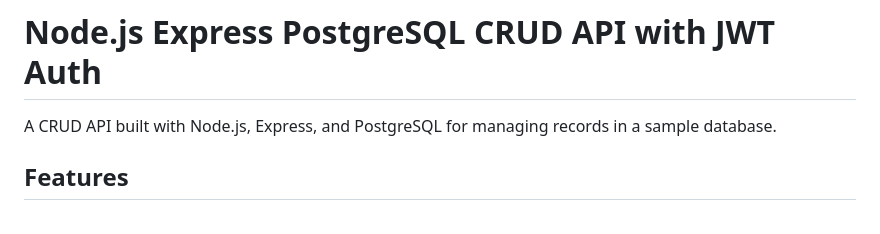
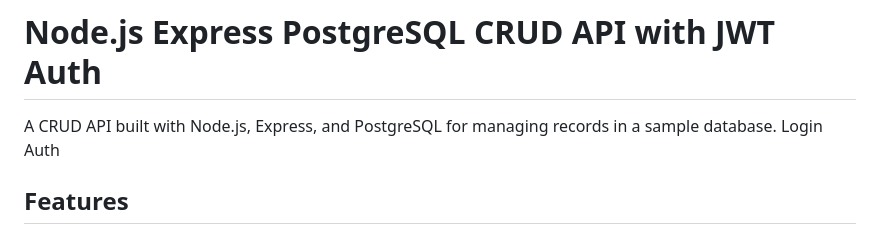
Before and after one commit to Piperski13/powerplant-dashboard, a Markdown page: README.md, the part around the change. Rendered like a GitHub page.

```diff
--- a/README.md
+++ b/README.md
@@ -1,6 +1,6 @@
 # Node.js Express PostgreSQL CRUD API with JWT Auth
 
-A CRUD API built with Node.js, Express, and PostgreSQL for managing records in a sample database.
+A CRUD API built with Node.js, Express, and PostgreSQL for managing records in a sample database. Login Auth
 
 ## Features
 
```
